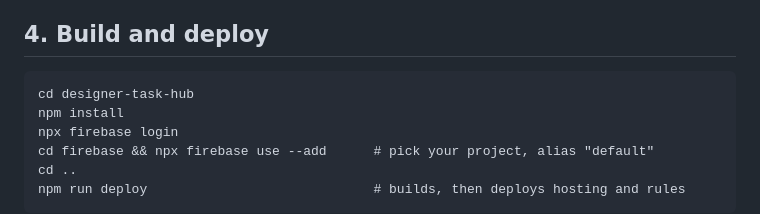
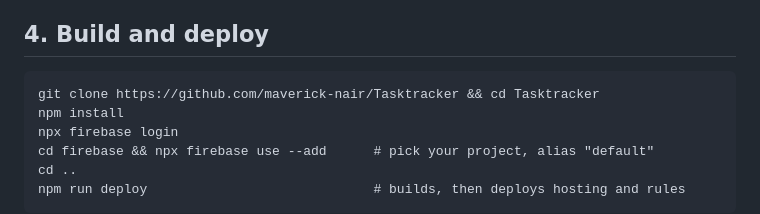
Before and after one commit to maverick-nair/Tasktracker, a Markdown page: DEPLOY.md, the part around the change. Drawn GitHub-style.

Commit message:
DEPLOY: clone this repository instead of the old sandbox folder
Co-Authored-By: Claude Fable 5.1 <noreply@anthropic.com>
Claude-Session: https://claude.ai/code/session_01RGr5xFPprK8caaFpz2CWq4

````diff
--- a/DEPLOY.md
+++ b/DEPLOY.md
@@ -59,7 +59,7 @@ commit; the security rules are what protect the data.
 ## 4. Build and deploy
 
 ```
-cd designer-task-hub
+git clone https://github.com/maverick-nair/Tasktracker && cd Tasktracker
 npm install
 npx firebase login
 cd firebase && npx firebase use --add      # pick your project, alias "default"
````
